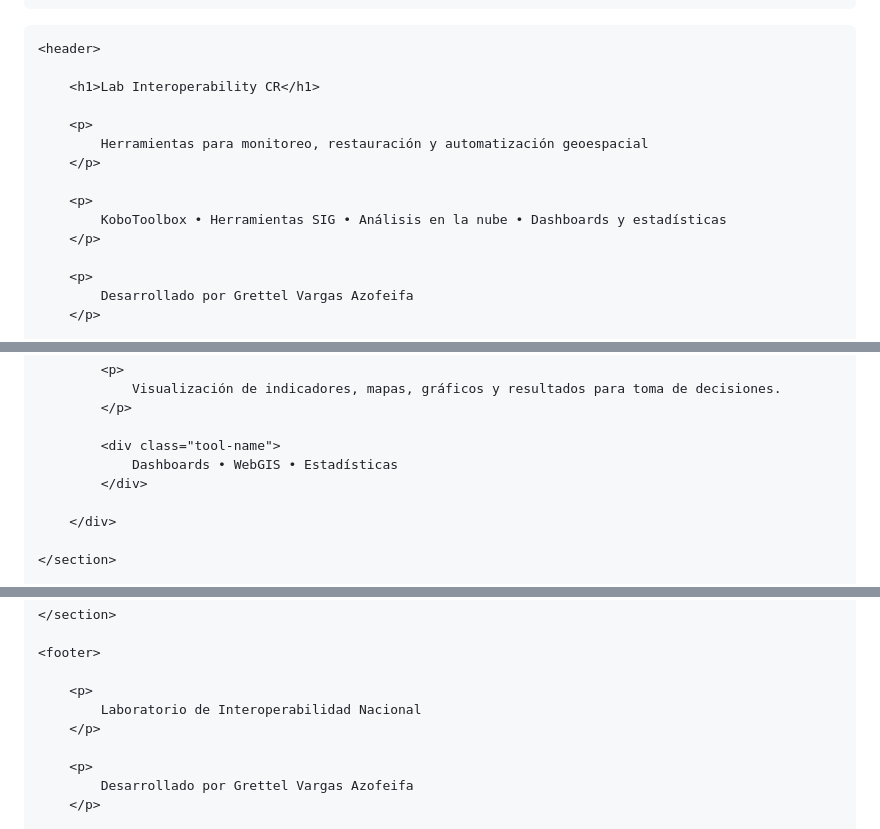
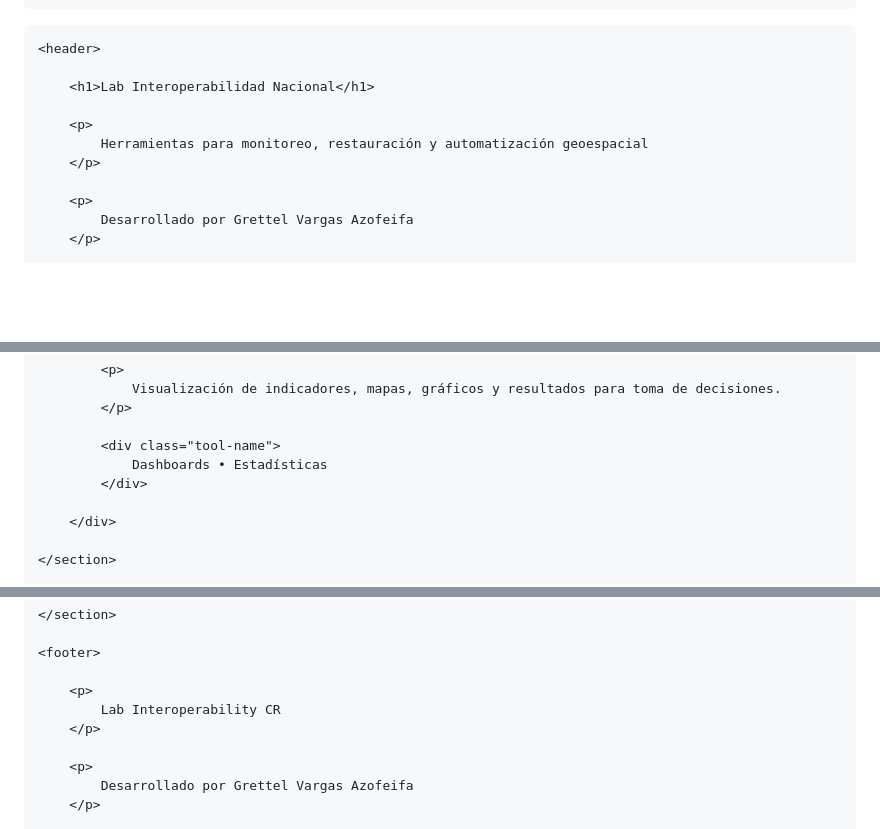
Before and after one commit to GrettelVargasAz/lab-interoperability-cr, a Markdown page: README.md, 3 parts joined by grey strips. Drawn GitHub-style; blank space fills up the shorter version.

```diff
--- a/README.md
+++ b/README.md
@@ -150,14 +150,10 @@
 
     <header>
 
-        <h1>Lab Interoperability CR</h1>
+        <h1>Lab Interoperabilidad Nacional</h1>
 
         <p>
             Herramientas para monitoreo, restauración y automatización geoespacial
-        </p>
-
-        <p>
-            KoboToolbox • Herramientas SIG • Análisis en la nube • Dashboards y estadísticas
         </p>
 
         <p>
@@ -243,7 +239,7 @@
             </p>
 
             <div class="tool-name">
-                Dashboards • WebGIS • Estadísticas
+                Dashboards • Estadísticas
             </div>
 
         </div>
@@ -265,7 +261,7 @@
     <footer>
 
         <p>
-            Laboratorio de Interoperabilidad Nacional
+            Lab Interoperability CR
         </p>
 
         <p>
```
